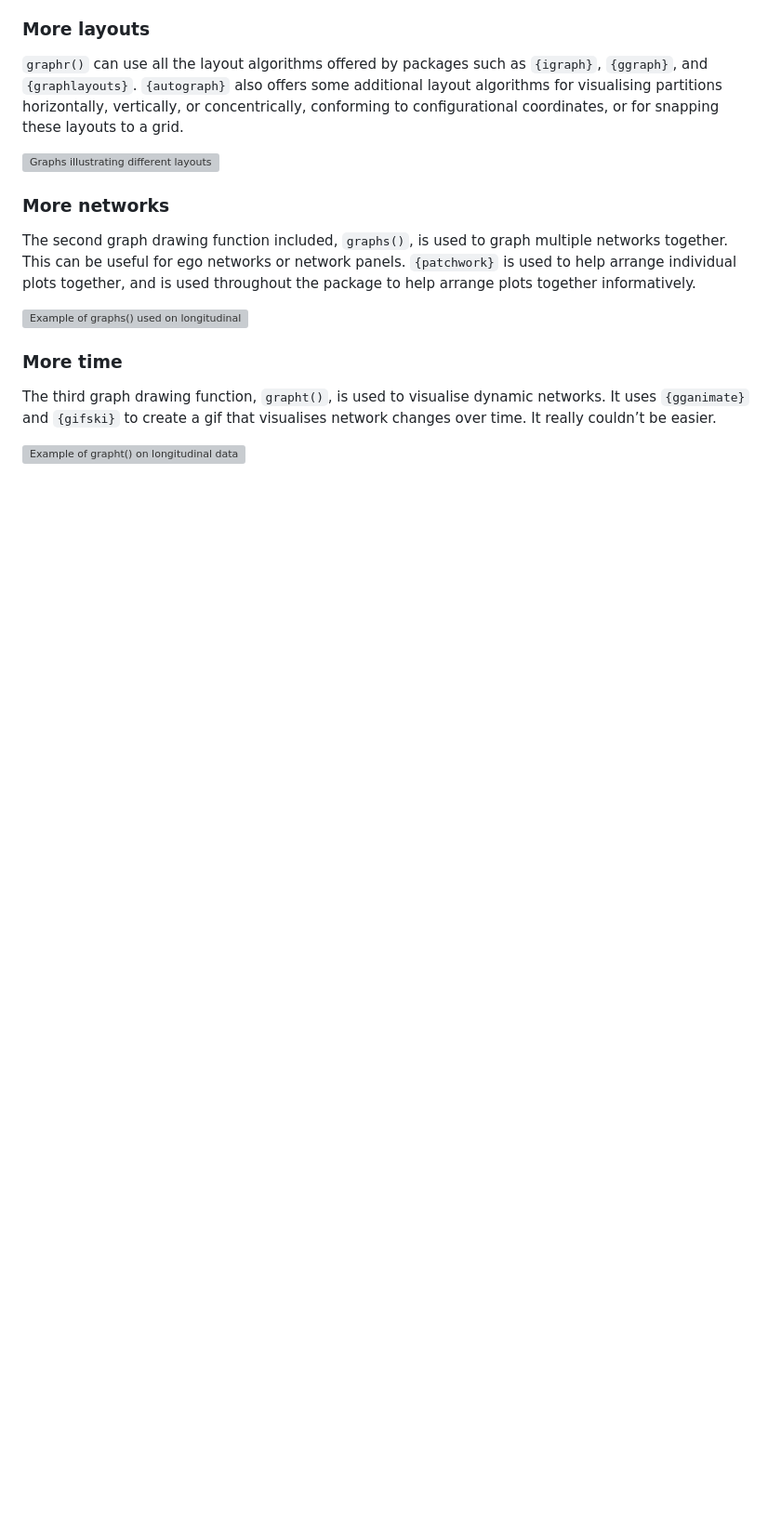
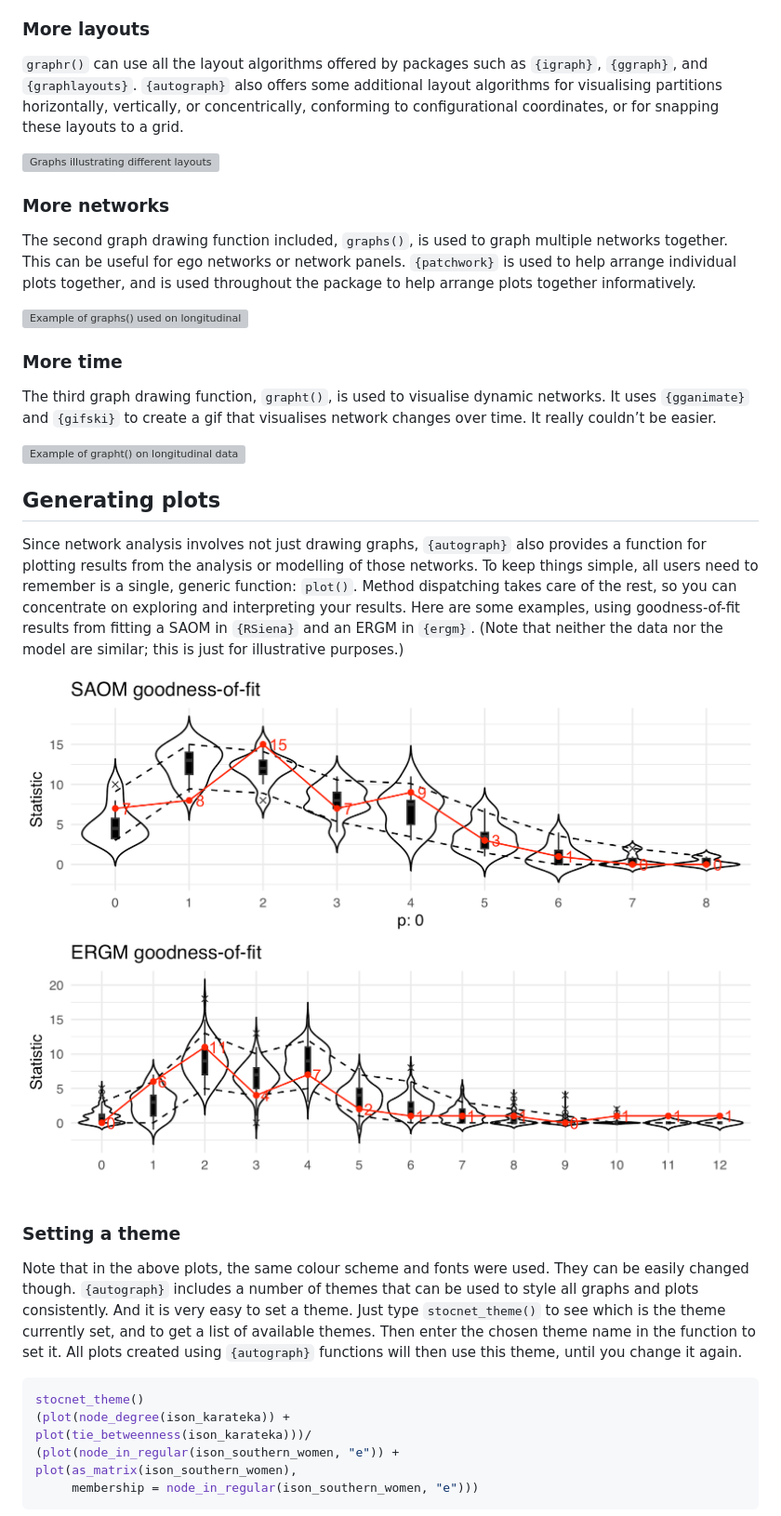
Before and after one commit to stocnet/autograph, a Markdown page: README.md, the part around one of its changes. Shown at 93% size. GitHub-like rendering; pictures changed too: man/figures/README-siena-ergm-gof-1.png (added), man/figures/README-siena-ergm-gof-2.png (added); blank space fills up the shorter version; grey boxes are pictures that could not be loaded.

Commit message:
Improved README plotting illustration, added SAOM/ERGM GOF comparison figure

````diff
--- a/README.md
+++ b/README.md
@@ -152,3 +152,37 @@ that visualises network changes over time. It really couldn’t be easier.
 
 <!-- - unweighted, weighted, and sometimes signed networks -->
 
+## Generating plots
+
+Since network analysis involves not just drawing graphs, `{autograph}`
+also provides a function for plotting results from the analysis or
+modelling of those networks. To keep things simple, all users need to
+remember is a single, generic function: `plot()`. Method dispatching
+takes care of the rest, so you can concentrate on exploring and
+interpreting your results. Here are some examples, using goodness-of-fit
+results from fitting a SAOM in `{RSiena}` and an ERGM in `{ergm}`. (Note
+that neither the data nor the model are similar; this is just for
+illustrative purposes.)
+
+<img src="man/figures/README-siena-ergm-gof-1.png" width="100%" /><img src="man/figures/README-siena-ergm-gof-2.png" width="100%" />
+
+### Setting a theme
+
+Note that in the above plots, the same colour scheme and fonts were
+used. They can be easily changed though. `{autograph}` includes a number
+of themes that can be used to style all graphs and plots consistently.
+And it is very easy to set a theme. Just type `stocnet_theme()` to see
+which is the theme currently set, and to get a list of available themes.
+Then enter the chosen theme name in the function to set it. All plots
+created using `{autograph}` functions will then use this theme, until
+you change it again.
+
+``` r
+stocnet_theme()
+(plot(node_degree(ison_karateka)) +
+plot(tie_betweenness(ison_karateka)))/
+(plot(node_in_regular(ison_southern_women, "e")) +
+plot(as_matrix(ison_southern_women),
+     membership = node_in_regular(ison_southern_women, "e")))
+```
+
````
Also changed, not shown: other parts of README.md (+24 -0 lines), NEWS.md (+2 -0 lines), 1 other file.
